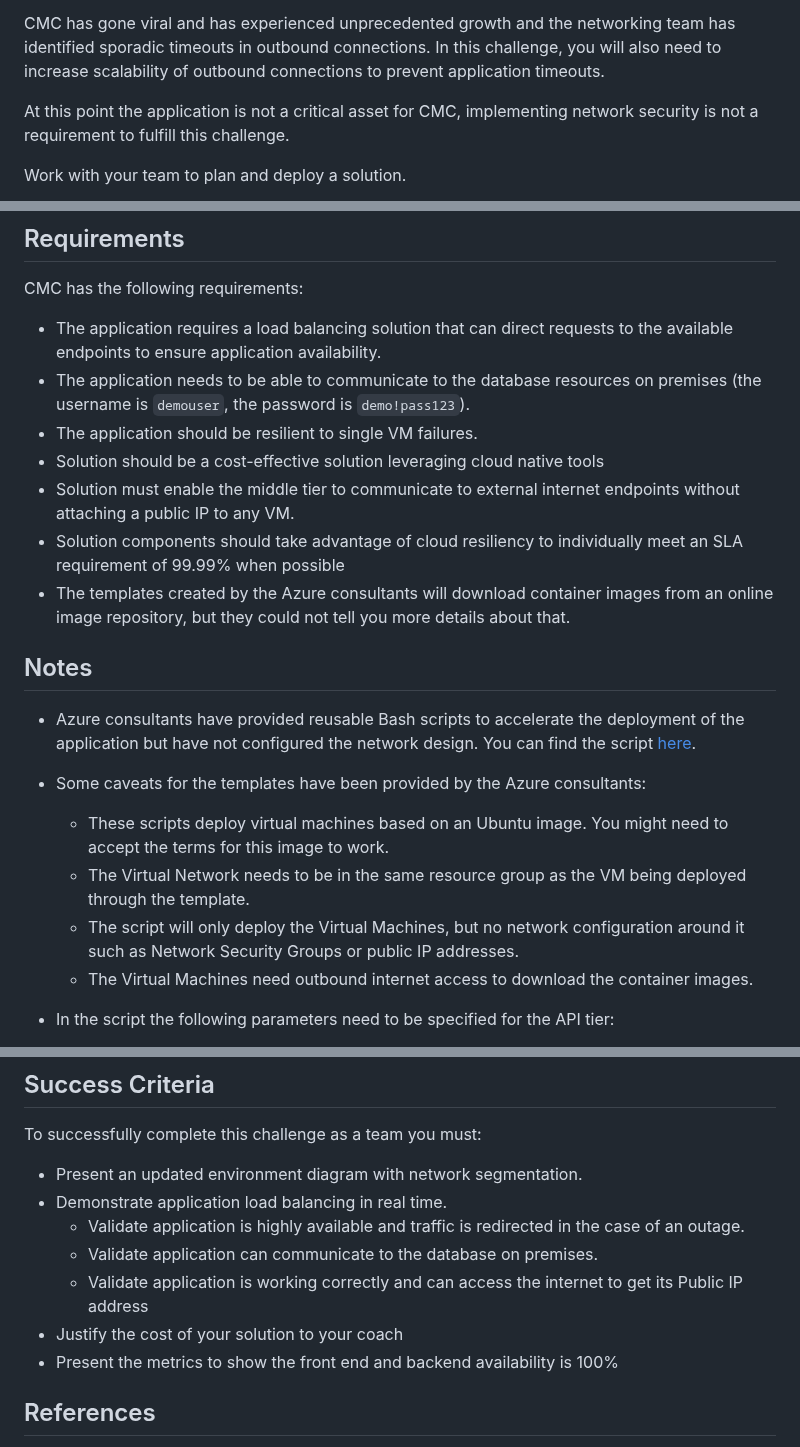
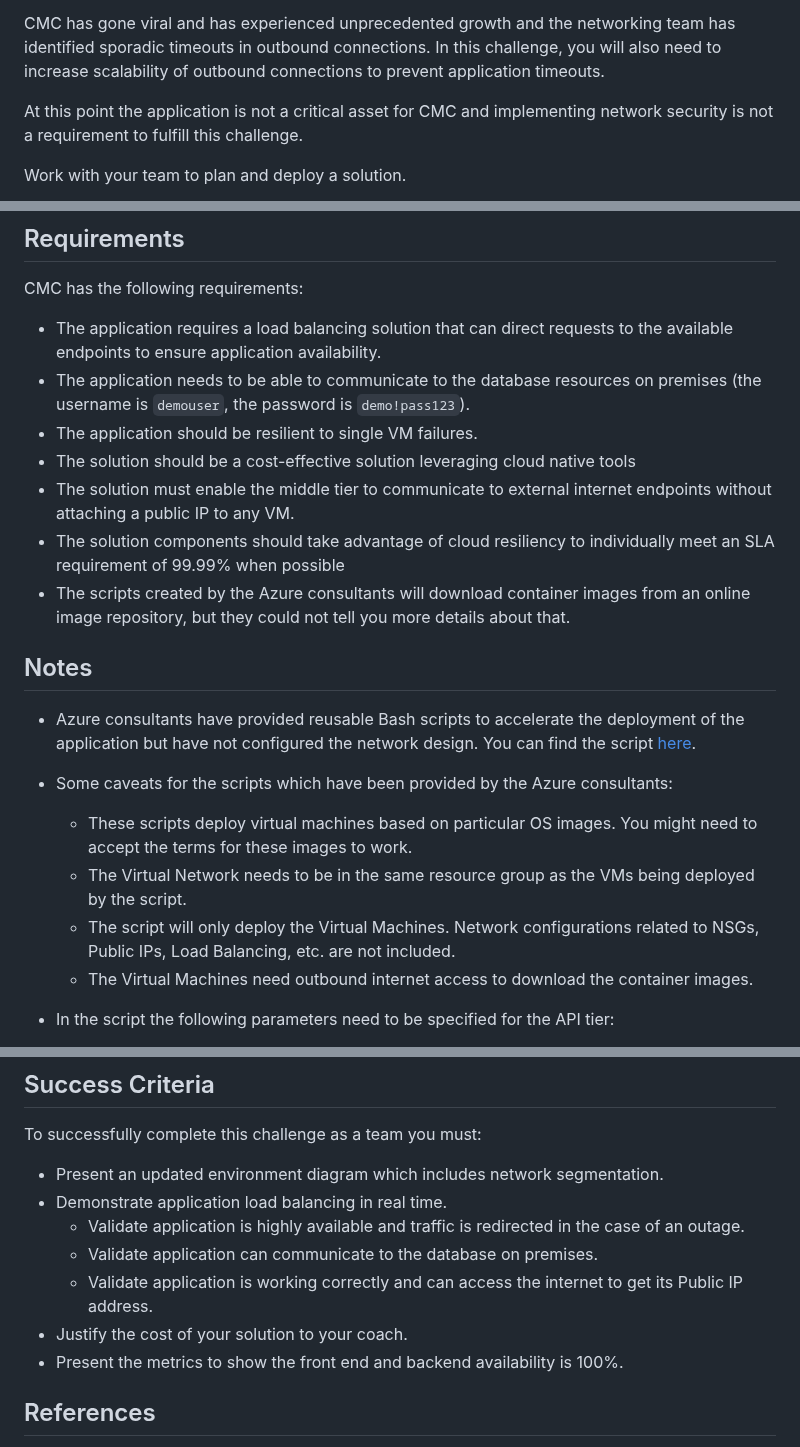
Before and after one commit to jonathan-vella/secure-networking-hackathon, a Markdown page: challenges/Challenge-02.md, 3 parts joined by grey strips. GitHub-like rendering.

```diff
--- a/challenges/Challenge-02.md
+++ b/challenges/Challenge-02.md
@@ -14,7 +14,7 @@ The front end is a public facing web server, middle tier is a REST API. The appl
 
 CMC has gone viral and has experienced unprecedented growth and the networking team has identified sporadic timeouts in outbound connections. In this challenge, you will also need to increase scalability of outbound connections to prevent application timeouts.
 
-At this point the application is not a critical asset for CMC, implementing network security is not a requirement to fulfill this challenge.
+At this point the application is not a critical asset for CMC and implementing network security is not a requirement to fulfill this challenge.
 
 Work with your team to plan and deploy a solution.
 
@@ -27,19 +27,19 @@ CMC has the following requirements:
 - The application requires a load balancing solution that can direct requests to the available endpoints to ensure application availability.
 - The application needs to be able to communicate to the database resources on premises (the username is `demouser`, the password is `demo!pass123`).
 - The application should be resilient to single VM failures.
-- Solution should be a cost-effective solution leveraging cloud native tools
-- Solution must enable the middle tier to communicate to external internet endpoints without attaching a public IP to any VM.
-- Solution components should take advantage of cloud resiliency to individually meet an SLA requirement of 99.99% when possible
-- The templates created by the Azure consultants will download container images from an online image repository, but they could not tell you more details about that.
+- The solution should be a cost-effective solution leveraging cloud native tools
+- The solution must enable the middle tier to communicate to external internet endpoints without attaching a public IP to any VM.
+- The solution components should take advantage of cloud resiliency to individually meet an SLA requirement of 99.99% when possible
+- The scripts created by the Azure consultants will download container images from an online image repository, but they could not tell you more details about that.
 
 ## Notes
 
 - Azure consultants have provided reusable Bash scripts to accelerate the deployment of the application but have not configured the network design. You can find the script [here](../hacker-assets/challenge02.md).
-- Some caveats for the templates have been provided by the Azure consultants:
+- Some caveats for the scripts which have been provided by the Azure consultants:
 
-  - These scripts deploy virtual machines based on an Ubuntu image. You might need to accept the terms for this image to work.
-  - The Virtual Network needs to be in the same resource group as the VM being deployed through the template.
-  - The script will only deploy the Virtual Machines, but no network configuration around it such as Network Security Groups or public IP addresses.
+  - These scripts deploy virtual machines based on particular OS images. You might need to accept the terms for these images to work.
+  - The Virtual Network needs to be in the same resource group as the VMs being deployed by the script.
+  - The script will only deploy the Virtual Machines. Network configurations related to NSGs, Public IPs, Load Balancing, etc. are not included.
   - The Virtual Machines need outbound internet access to download the container images.
 
 - In the script the following parameters need to be specified for the API tier:
@@ -60,13 +60,13 @@ CMC has the following requirements:
 
 To successfully complete this challenge as a team you must:
 
-- Present an updated environment diagram with network segmentation.
+- Present an updated environment diagram which includes network segmentation.
 - Demonstrate application load balancing in real time.
   - Validate application is highly available and traffic is redirected in the case of an outage.
   - Validate application can communicate to the database on premises.
-  - Validate application is working correctly and can access the internet to get its Public IP address
-- Justify the cost of your solution to your coach
-- Present the metrics to show the front end and backend availability is 100%
+  - Validate application is working correctly and can access the internet to get its Public IP address.
+- Justify the cost of your solution to your coach.
+- Present the metrics to show the front end and backend availability is 100%.
 
 ## References
 
```
